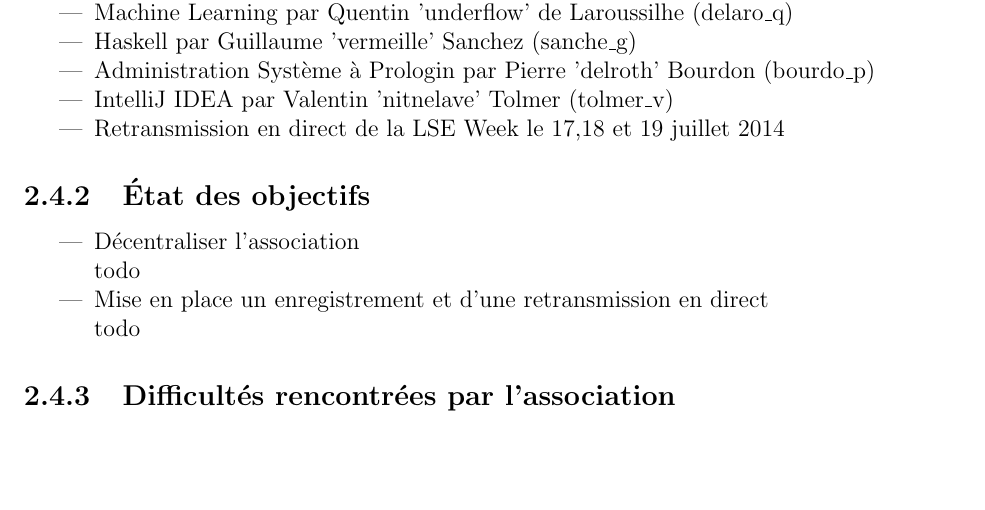
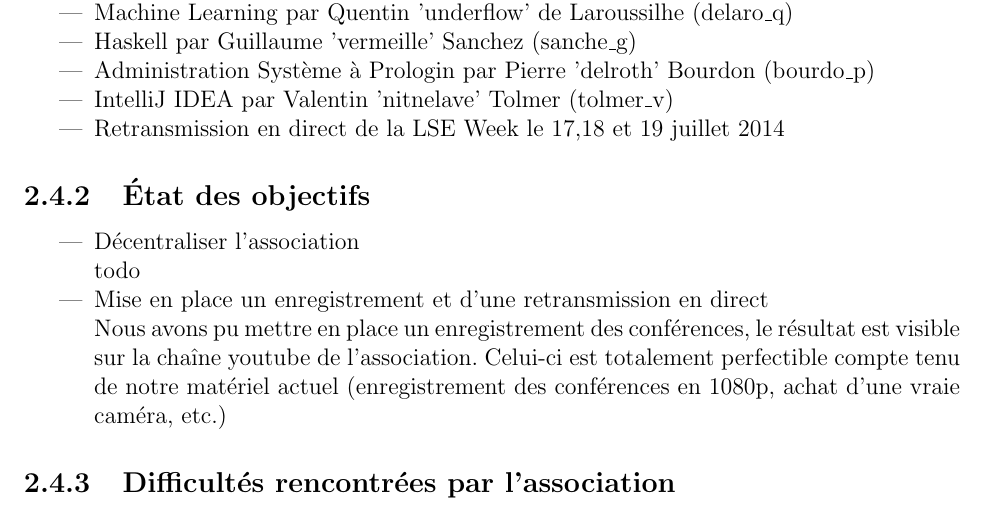
Before and after one commit to gconfs/annual-reports, a LaTeX document (2013-2014/report.tex): part of page 9 of 10, cut so that both start at the same text, the shorter picture padded with empty space. Compiled offline with pdfLaTeX.

Commit message:
bullshit a propos du stream

```diff
--- a/2013-2014/report.tex
+++ b/2013-2014/report.tex
@@ -286,8 +286,13 @@
             \item Décentraliser l'association \\
                     todo
             \item Mise en place un enregistrement et d'une retransmission en
-                    direct\\
-                    todo
+                   direct\\
+                   Nous avons pu mettre en place un enregistrement des
+                   conférences, le résultat est visible sur la chaîne youtube
+                   de l'association.
+                   Celui-ci est totalement perfectible compte tenu de notre
+                   matériel actuel (enregistrement des conférences en 1080p,
+                   achat d'une vraie caméra, etc.)
     \end{itemize}
     \subsection{Difficultés rencontrées par l'association}
   \begin{appendices}
```
